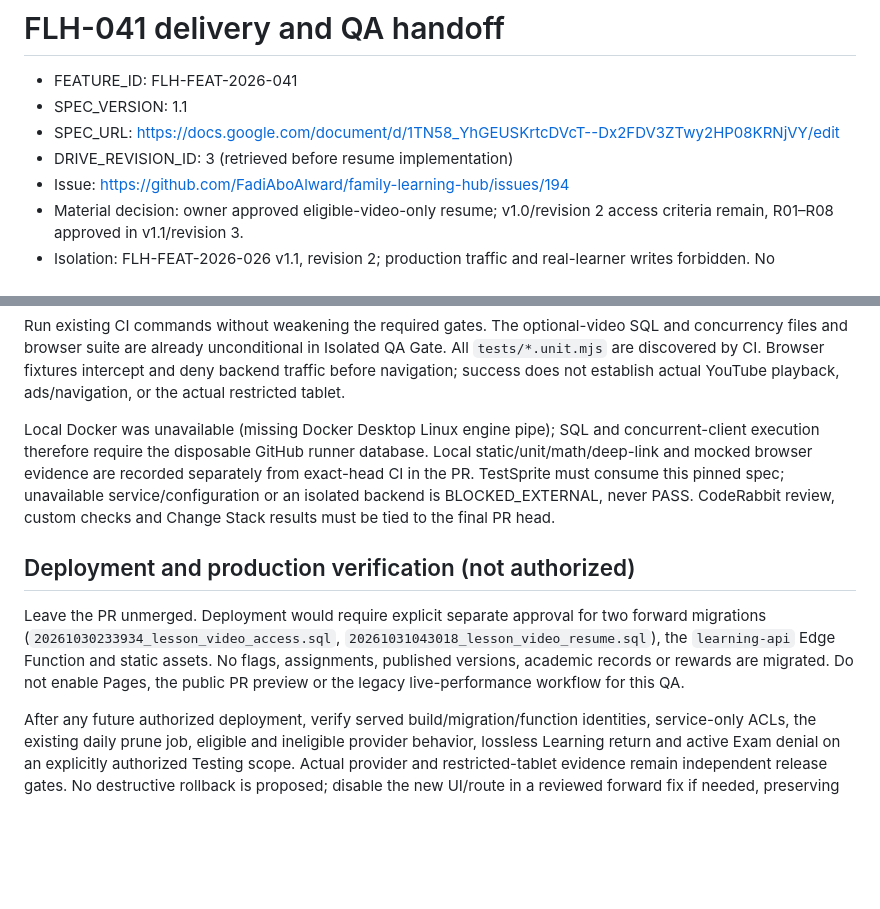
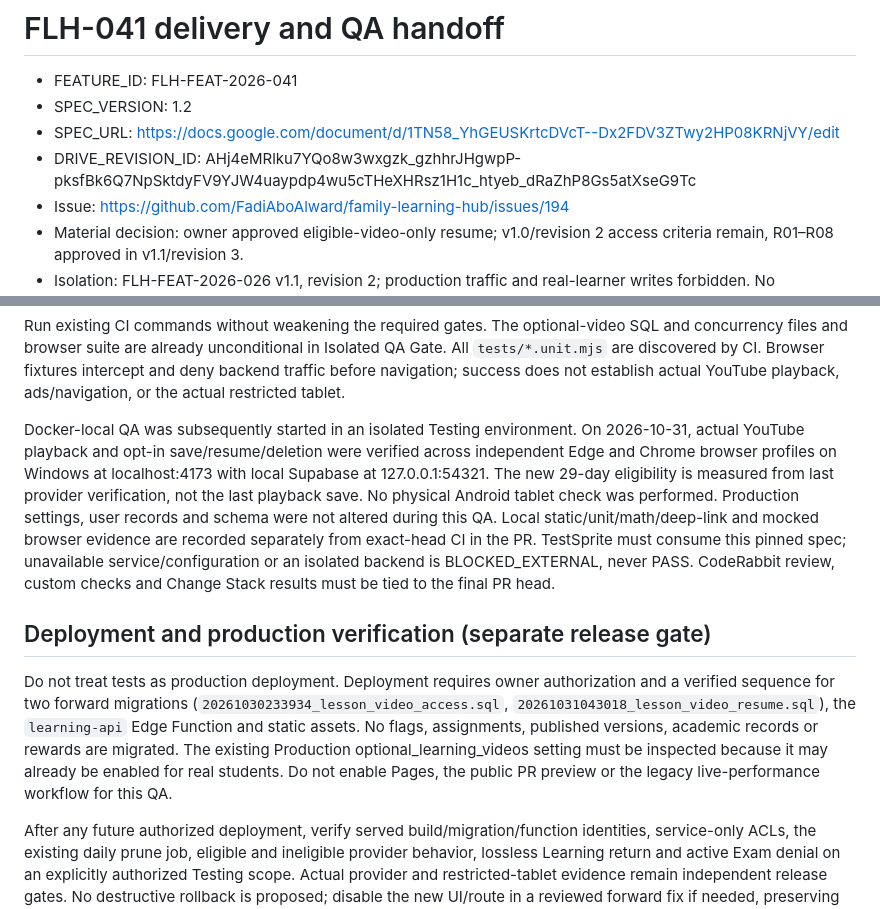
Before and after one commit to FadiAboAlward/family-learning-hub, a Markdown page: docs/lesson-video-resume-qa.md, 2 parts joined by grey strips. Drawn GitHub-style; blank space fills up the shorter version.

Commit message:
docs(FLH-041): pin v1.2 and actual isolated provider QA evidence

```diff
--- a/docs/lesson-video-resume-qa.md
+++ b/docs/lesson-video-resume-qa.md
@@ -1,9 +1,9 @@
 # FLH-041 delivery and QA handoff
 
 - FEATURE_ID: FLH-FEAT-2026-041
-- SPEC_VERSION: 1.1
+- SPEC_VERSION: 1.2
 - SPEC_URL: https://docs.google.com/document/d/1TN58_YhGEUSKrtcDVcT--Dx2FDV3ZTwy2HP08KRNjVY/edit
-- DRIVE_REVISION_ID: 3 (retrieved before resume implementation)
+- DRIVE_REVISION_ID: AHj4eMRlku7YQo8w3wxgzk_gzhhrJHgwpP-pksfBk6Q7NpSktdyFV9YJW4uaypdp4wu5cTHeXHRsz1H1c_htyeb_dRaZhP8Gs5atXseG9Tc
 - Issue: https://github.com/FadiAboAlward/family-learning-hub/issues/194
 - Material decision: owner approved eligible-video-only resume; v1.0/revision 2 access criteria remain, R01–R08 approved in v1.1/revision 3.
 - Isolation: FLH-FEAT-2026-026 v1.1, revision 2; production traffic and real-learner writes forbidden. No assessment content is authored by this change.
@@ -18,10 +18,10 @@
 
 Run existing CI commands without weakening the required gates. The optional-video SQL and concurrency files and browser suite are already unconditional in Isolated QA Gate. All `tests/*.unit.mjs` are discovered by CI. Browser fixtures intercept and deny backend traffic before navigation; success does not establish actual YouTube playback, ads/navigation, or the actual restricted tablet.
 
-Local Docker was unavailable (missing Docker Desktop Linux engine pipe); SQL and concurrent-client execution therefore require the disposable GitHub runner database. Local static/unit/math/deep-link and mocked browser evidence are recorded separately from exact-head CI in the PR. TestSprite must consume this pinned spec; unavailable service/configuration or an isolated backend is BLOCKED_EXTERNAL, never PASS. CodeRabbit review, custom checks and Change Stack results must be tied to the final PR head.
+Docker-local QA was subsequently started in an isolated Testing environment. On 2026-10-31, actual YouTube playback and opt-in save/resume/deletion were verified across independent Edge and Chrome browser profiles on Windows at localhost:4173 with local Supabase at 127.0.0.1:54321. The new 29-day eligibility is measured from last provider verification, not the last playback save. No physical Android tablet check was performed. Production settings, user records and schema were not altered during this QA. Local static/unit/math/deep-link and mocked browser evidence are recorded separately from exact-head CI in the PR. TestSprite must consume this pinned spec; unavailable service/configuration or an isolated backend is BLOCKED_EXTERNAL, never PASS. CodeRabbit review, custom checks and Change Stack results must be tied to the final PR head.
 
-## Deployment and production verification (not authorized)
+## Deployment and production verification (separate release gate)
 
-Leave the PR unmerged. Deployment would require explicit separate approval for two forward migrations (`20261030233934_lesson_video_access.sql`, `20261031043018_lesson_video_resume.sql`), the `learning-api` Edge Function and static assets. No flags, assignments, published versions, academic records or rewards are migrated. Do not enable Pages, the public PR preview or the legacy live-performance workflow for this QA.
+Do not treat tests as production deployment. Deployment requires owner authorization and a verified sequence for two forward migrations (`20261030233934_lesson_video_access.sql`, `20261031043018_lesson_video_resume.sql`), the `learning-api` Edge Function and static assets. No flags, assignments, published versions, academic records or rewards are migrated. The existing Production optional_learning_videos setting must be inspected because it may already be enabled for real students. Do not enable Pages, the public PR preview or the legacy live-performance workflow for this QA.
 
 After any future authorized deployment, verify served build/migration/function identities, service-only ACLs, the existing daily prune job, eligible and ineligible provider behavior, lossless Learning return and active Exam denial on an explicitly authorized Testing scope. Actual provider and restricted-tablet evidence remain independent release gates. No destructive rollback is proposed; disable the new UI/route in a reviewed forward fix if needed, preserving stored academic history.
```
